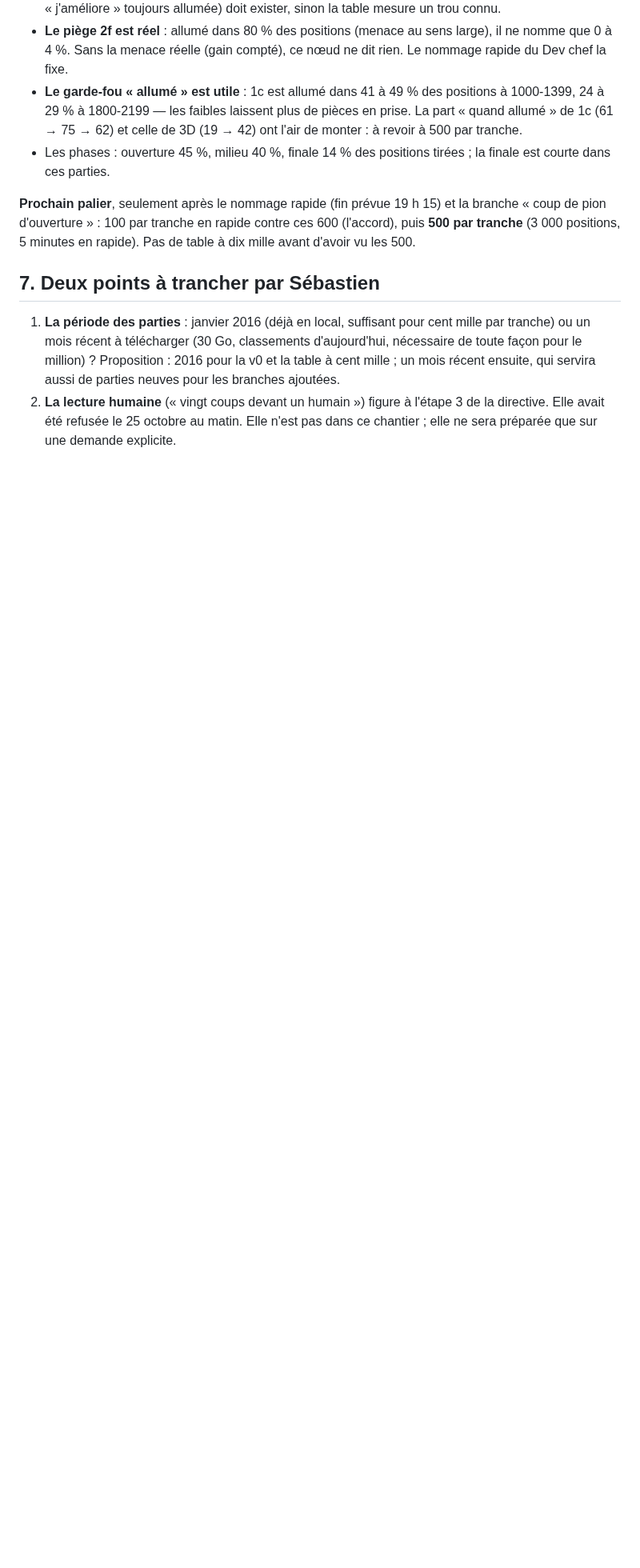
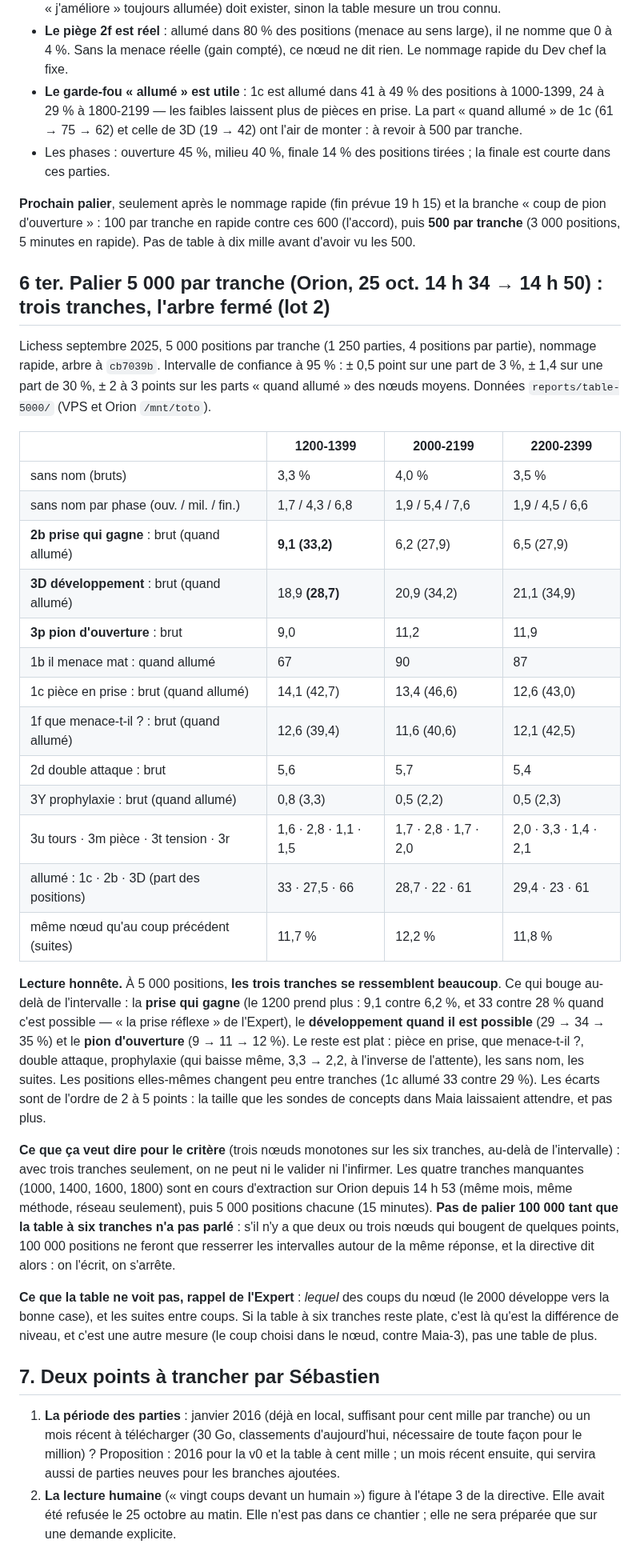
Before and after one commit to secharvet/chessboard-scanner, a Markdown page: docs/coach-joueur/CHANTIER-TABLE-2026-10-25.md, the part around the change. Shown at 80% size. GitHub-like rendering; blank space fills up the shorter version.

Commit message:
Chantier 1 : palier 5 000 par tranche sur Orion (1200, 2000, 2200) — les trois tranches se ressemblent ; six tranches avant toute conclusion
Co-Authored-By: Claude Fable 5.1 <noreply@anthropic.com>
Claude-Session: https://claude.ai/code/session_01DT6iPTBTevrBaaFHqmQehy

```diff
--- a/docs/coach-joueur/CHANTIER-TABLE-2026-10-25.md
+++ b/docs/coach-joueur/CHANTIER-TABLE-2026-10-25.md
@@ -219,6 +219,47 @@ Ce que la forme dit déjà :
 100 par tranche en rapide contre ces 600 (l'accord), puis **500 par tranche** (3 000 positions, 5 minutes en rapide).
 Pas de table à dix mille avant d'avoir vu les 500.
 
+## 6 ter. Palier 5 000 par tranche (Orion, 25 oct. 14 h 34 → 14 h 50) : trois tranches, l'arbre fermé (lot 2)
+
+Lichess septembre 2025, 5 000 positions par tranche (1 250 parties, 4 positions par partie), nommage rapide, arbre à
+`cb7039b`. Intervalle de confiance à 95 % : ± 0,5 point sur une part de 3 %, ± 1,4 sur une part de 30 %, ± 2 à 3 points
+sur les parts « quand allumé » des nœuds moyens. Données `reports/table-5000/` (VPS et Orion `/mnt/toto`).
+
+| | 1200-1399 | 2000-2199 | 2200-2399 |
+|---|---|---|---|
+| sans nom (bruts) | 3,3 % | 4,0 % | 3,5 % |
+| sans nom par phase (ouv. / mil. / fin.) | 1,7 / 4,3 / 6,8 | 1,9 / 5,4 / 7,6 | 1,9 / 4,5 / 6,6 |
+| **2b prise qui gagne** : brut (quand allumé) | **9,1 (33,2)** | 6,2 (27,9) | 6,5 (27,9) |
+| **3D développement** : brut (quand allumé) | 18,9 **(28,7)** | 20,9 (34,2) | 21,1 (34,9) |
+| **3p pion d'ouverture** : brut | 9,0 | 11,2 | 11,9 |
+| 1b il menace mat : quand allumé | 67 | 90 | 87 |
+| 1c pièce en prise : brut (quand allumé) | 14,1 (42,7) | 13,4 (46,6) | 12,6 (43,0) |
+| 1f que menace-t-il ? : brut (quand allumé) | 12,6 (39,4) | 11,6 (40,6) | 12,1 (42,5) |
+| 2d double attaque : brut | 5,6 | 5,7 | 5,4 |
+| 3Y prophylaxie : brut (quand allumé) | 0,8 (3,3) | 0,5 (2,2) | 0,5 (2,3) |
+| 3u tours · 3m pièce · 3t tension · 3r | 1,6 · 2,8 · 1,1 · 1,5 | 1,7 · 2,8 · 1,7 · 2,0 | 2,0 · 3,3 · 1,4 · 2,1 |
+| allumé : 1c · 2b · 3D (part des positions) | 33 · 27,5 · 66 | 28,7 · 22 · 61 | 29,4 · 23 · 61 |
+| même nœud qu'au coup précédent (suites) | 11,7 % | 12,2 % | 11,8 % |
+
+**Lecture honnête.** À 5 000 positions, **les trois tranches se ressemblent beaucoup**. Ce qui bouge au-delà de
+l'intervalle : la **prise qui gagne** (le 1200 prend plus : 9,1 contre 6,2 %, et 33 contre 28 % quand c'est possible —
+« la prise réflexe » de l'Expert), le **développement quand il est possible** (29 → 34 → 35 %) et le **pion d'ouverture**
+(9 → 11 → 12 %). Le reste est plat : pièce en prise, que menace-t-il ?, double attaque, prophylaxie (qui baisse même,
+3,3 → 2,2, à l'inverse de l'attente), les sans nom, les suites. Les positions elles-mêmes changent peu entre tranches
+(1c allumé 33 contre 29 %). Les écarts sont de l'ordre de 2 à 5 points : la taille que les sondes de concepts dans Maia
+laissaient attendre, et pas plus.
+
+**Ce que ça veut dire pour le critère** (trois nœuds monotones sur les six tranches, au-delà de l'intervalle) : avec
+trois tranches seulement, on ne peut ni le valider ni l'infirmer. Les quatre tranches manquantes (1000, 1400, 1600,
+1800) sont en cours d'extraction sur Orion depuis 14 h 53 (même mois, même méthode, réseau seulement), puis 5 000
+positions chacune (15 minutes). **Pas de palier 100 000 tant que la table à six tranches n'a pas parlé** : s'il n'y a
+que deux ou trois nœuds qui bougent de quelques points, 100 000 positions ne feront que resserrer les intervalles autour
+de la même réponse, et la directive dit alors : on l'écrit, on s'arrête.
+
+**Ce que la table ne voit pas, rappel de l'Expert** : *lequel* des coups du nœud (le 2000 développe vers la bonne case),
+et les suites entre coups. Si la table à six tranches reste plate, c'est là qu'est la différence de niveau, et c'est une
+autre mesure (le coup choisi dans le nœud, contre Maia-3), pas une table de plus.
+
 ## 7. Deux points à trancher par Sébastien
 
 1. **La période des parties** : janvier 2016 (déjà en local, suffisant pour cent mille par tranche) ou un mois récent à
```
